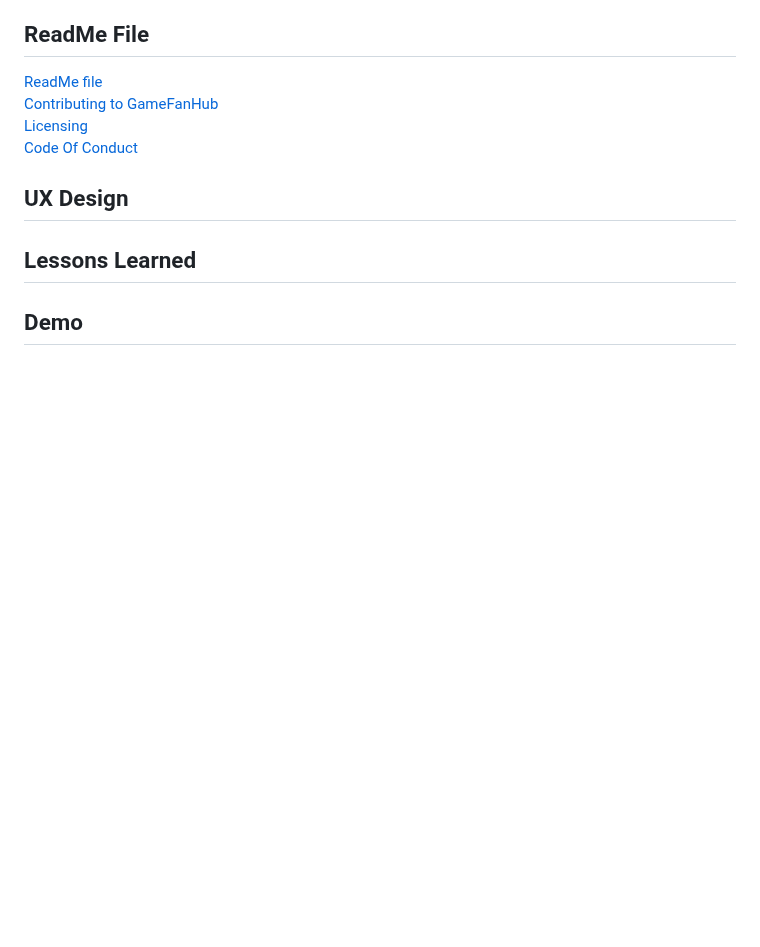
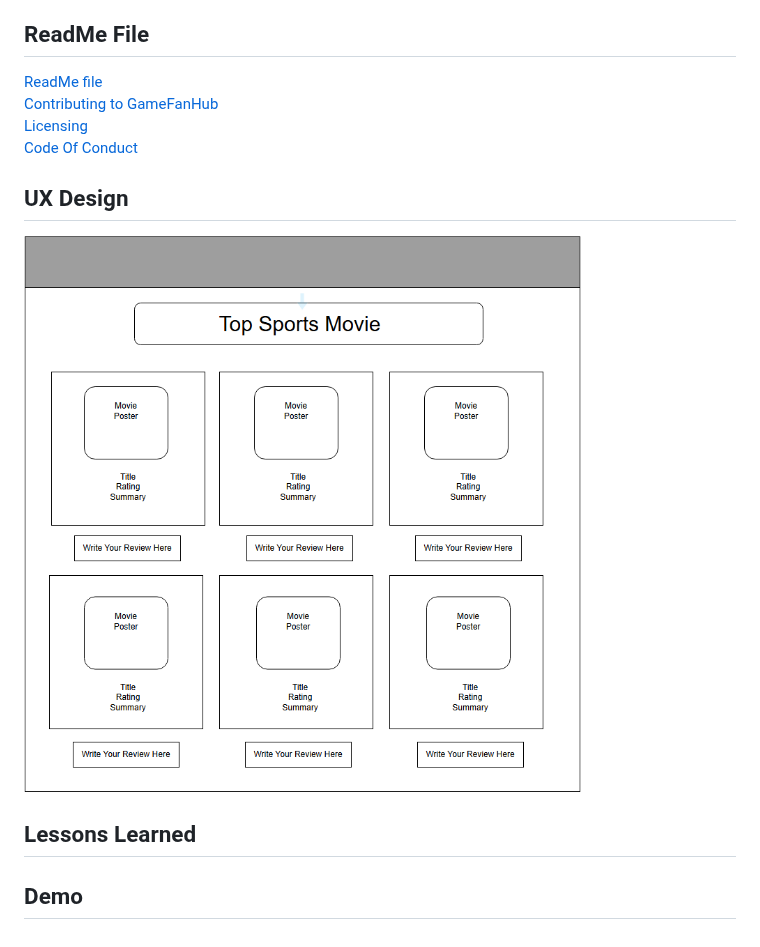
Before and after one commit to Braydew-NAU/SportsWebsite, a Markdown page: Deliverable4.md, the part around the change. Rendered like a GitHub page; blank space fills up the shorter version.

Commit message:
Added the UX Design to the D4

```diff
--- a/Deliverable4.md
+++ b/Deliverable4.md
@@ -95,6 +95,7 @@ This project is taking on the MIT licensing because it is short and to the point
 [Code Of Conduct](https://github.com/Braydew-NAU/SportsWebsite/blob/main/CODE_OF_CONDUCT.md)
 
 ## UX Design
+![UX_Design Screenshot](https://github.com/Braydew-NAU/SportsWebsite/blob/main/UX_Design.png)
 
 ## Lessons Learned
 
```
